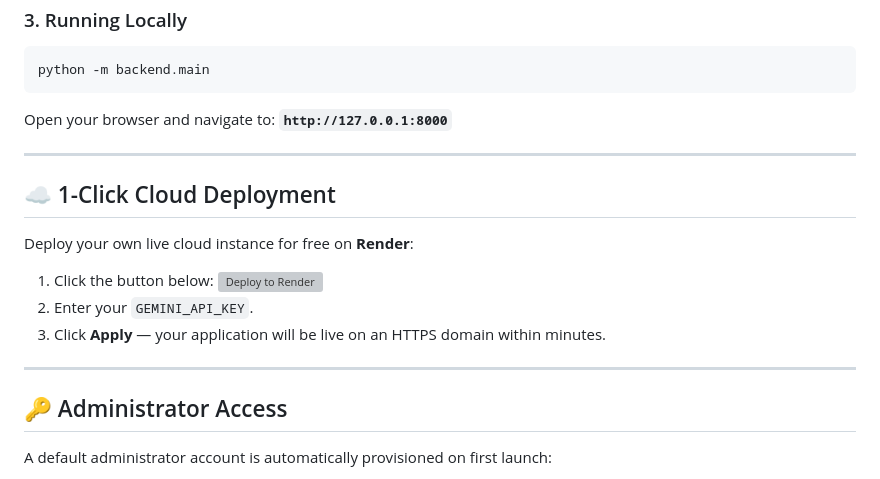
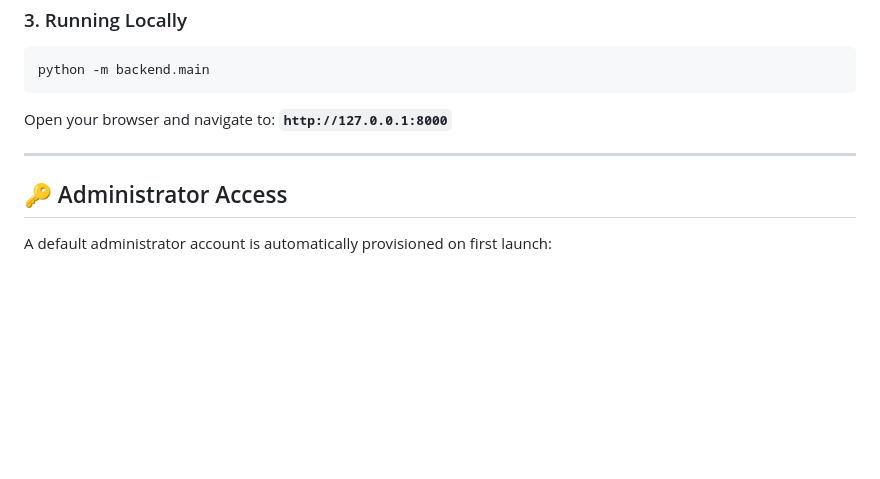
Before and after one commit to karkichtn/LUMEN-AI-Tutor, a Markdown page: README.md, the part around the change. GitHub-like rendering; blank space fills up the shorter version; grey boxes are pictures that could not be loaded.

Commit message:
docs: remove 1-click cloud deployment button and section

```diff
--- a/README.md
+++ b/README.md
@@ -140,17 +140,6 @@ Open your browser and navigate to:
 
 ---
 
-## ☁️ 1-Click Cloud Deployment
-
-Deploy your own live cloud instance for free on **Render**:
-
-1. Click the button below:
-   [![Deploy to Render](https://render.com/images/deploy-to-render-button.svg)](https://render.com/deploy?repo=https://github.com/karkichtn/LUMEN-AI-Tutor)
-2. Enter your `GEMINI_API_KEY`.
-3. Click **Apply** — your application will be live on an HTTPS domain within minutes.
-
----
-
 ## 🔑 Administrator Access
 
 A default administrator account is automatically provisioned on first launch:
```
